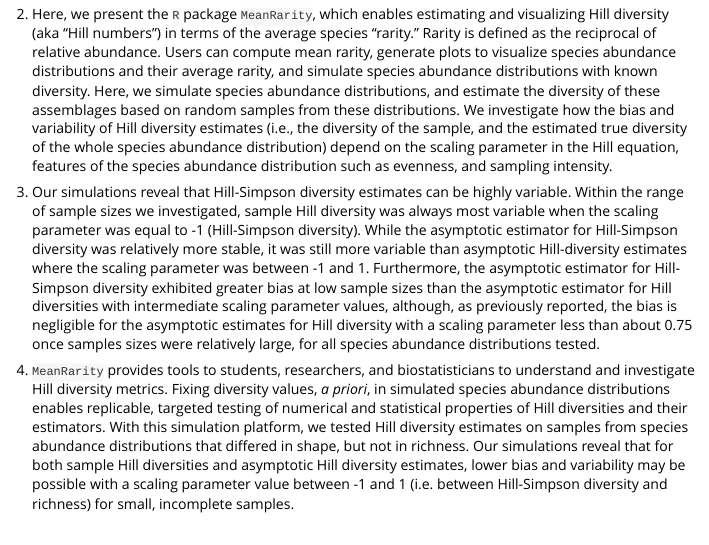
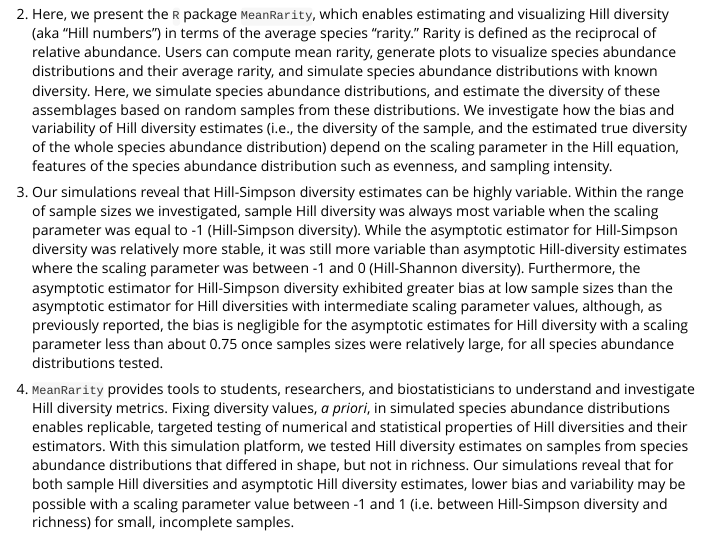
Before and after one commit to mikeroswell/MeanRarity, an R Markdown document (vignettes/Using_MeanRarity.Rmd): the page in a window 1100 px wide, from 310 px down. Rendered offline with R 4.5, knitr and Pandoc, with nearby package versions; code that draws random numbers runs with fixed seeds of ours; a font, style sheet, LaTeX package, included part or bibliography that could not be used is replaced or left out; long lines of code are wrapped; common packages that the code uses without loading them are loaded.

Commit message:
fixed error in abstract

```diff
--- a/vignettes/Using_MeanRarity.Rmd
+++ b/vignettes/Using_MeanRarity.Rmd
@@ -61,13 +61,14 @@ variable. Within the range of sample sizes we investigated, sample Hill
 diversity was always most variable when the scaling parameter was equal to -1
 (Hill-Simpson diversity). While the asymptotic estimator for Hill-Simpson
 diversity was relatively more stable, it was still more variable than asymptotic
-Hill-diversity estimates where the scaling parameter was between -1 and 1.
-Furthermore, the asymptotic estimator for Hill-Simpson diversity exhibited
-greater bias at low sample sizes than the asymptotic estimator for Hill
-diversities with intermediate scaling parameter values, although, as previously
-reported, the bias is negligible for the asymptotic estimates for Hill diversity
-with a scaling parameter less than about 0.75 once samples sizes were relatively
-large, for all species abundance distributions tested.
+Hill-diversity estimates where the scaling parameter was between -1 and 0
+(Hill-Shannon diversity). Furthermore, the asymptotic estimator for Hill-Simpson
+diversity exhibited greater bias at low sample sizes than the asymptotic
+estimator for Hill diversities with intermediate scaling parameter values,
+although, as previously reported, the bias is negligible for the asymptotic
+estimates for Hill diversity with a scaling parameter less than about 0.75 once
+samples sizes were relatively large, for all species abundance distributions
+tested.
 
 1. `MeanRarity` provides tools to students, researchers, and biostatisticians to
 understand and investigate Hill diversity metrics. Fixing diversity values, *a
```
Also changed, not shown: vignettes/Using_MeanRarity.Rmd (2 more changed lines).
